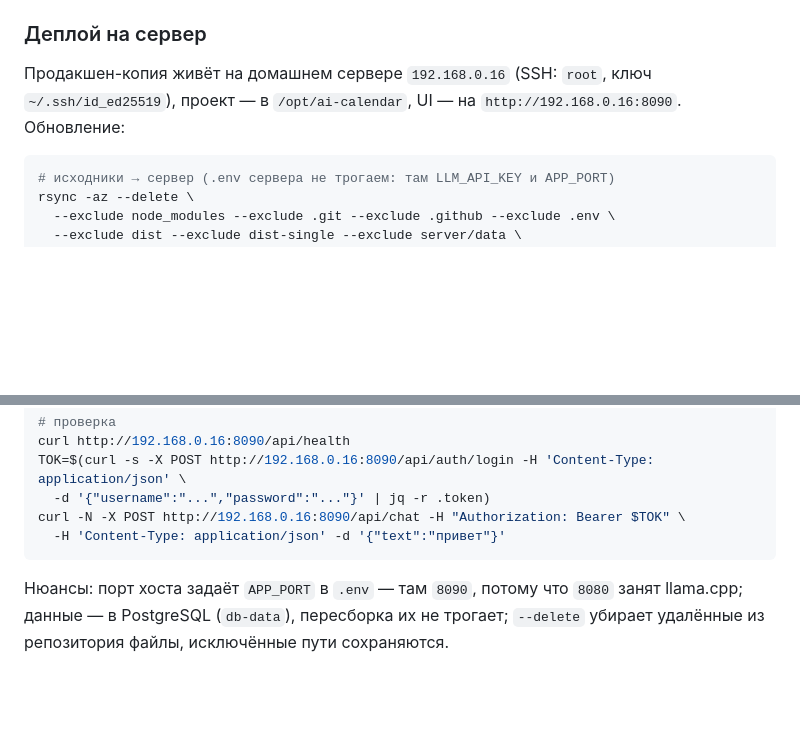
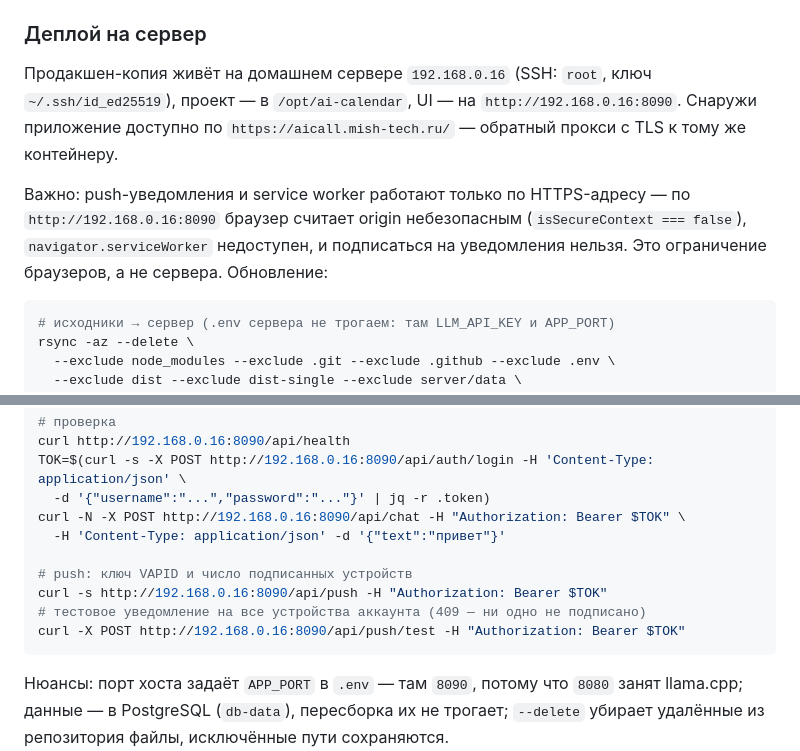
Before and after one commit to mishzorikhin/ai-calendar, a Markdown page: README.md, 2 parts joined by grey strips. GitHub-like rendering; blank space fills up the shorter version.

Commit message:
Деплой: публичный адрес aicall.mish-tech.ru и проверка push
Задокументирован HTTPS-прокси продакшена, ограничение уведомлений
по http://IP (небезопасный контекст) и команды проверки push после
обновления.

Generated with [Devin](https://devin.ai)

Co-Authored-By: Devin <158243242+devin-ai-integration[bot]@users.noreply.github.com>

````diff
--- a/README.md
+++ b/README.md
@@ -63,7 +63,9 @@ docker run -p 8080:8080 -v ai-calendar-data:/data ai-calendar
 
 ### Деплой на сервер
 
-Продакшен-копия живёт на домашнем сервере `192.168.0.16` (SSH: `root`, ключ `~/.ssh/id_ed25519`), проект — в `/opt/ai-calendar`, UI — на `http://192.168.0.16:8090`. Обновление:
+Продакшен-копия живёт на домашнем сервере `192.168.0.16` (SSH: `root`, ключ `~/.ssh/id_ed25519`), проект — в `/opt/ai-calendar`, UI — на `http://192.168.0.16:8090`. Снаружи приложение доступно по `https://aicall.mish-tech.ru/` — обратный прокси с TLS к тому же контейнеру.
+
+Важно: push-уведомления и service worker работают только по HTTPS-адресу — по `http://192.168.0.16:8090` браузер считает origin небезопасным (`isSecureContext === false`), `navigator.serviceWorker` недоступен, и подписаться на уведомления нельзя. Это ограничение браузеров, а не сервера. Обновление:
 
 ```bash
 # исходники → сервер (.env сервера не трогаем: там LLM_API_KEY и APP_PORT)
@@ -81,6 +83,11 @@ TOK=$(curl -s -X POST http://192.168.0.16:8090/api/auth/login -H 'Content-Type:
   -d '{"username":"...","password":"..."}' | jq -r .token)
 curl -N -X POST http://192.168.0.16:8090/api/chat -H "Authorization: Bearer $TOK" \
   -H 'Content-Type: application/json' -d '{"text":"привет"}'
+
+# push: ключ VAPID и число подписанных устройств
+curl -s http://192.168.0.16:8090/api/push -H "Authorization: Bearer $TOK"
+# тестовое уведомление на все устройства аккаунта (409 — ни одно не подписано)
+curl -X POST http://192.168.0.16:8090/api/push/test -H "Authorization: Bearer $TOK"
 ```
 
 Нюансы: порт хоста задаёт `APP_PORT` в `.env` — там `8090`, потому что `8080` занят llama.cpp; данные — в PostgreSQL (`db-data`), пересборка их не трогает; `--delete` убирает удалённые из репозитория файлы, исключённые пути сохраняются.
````
